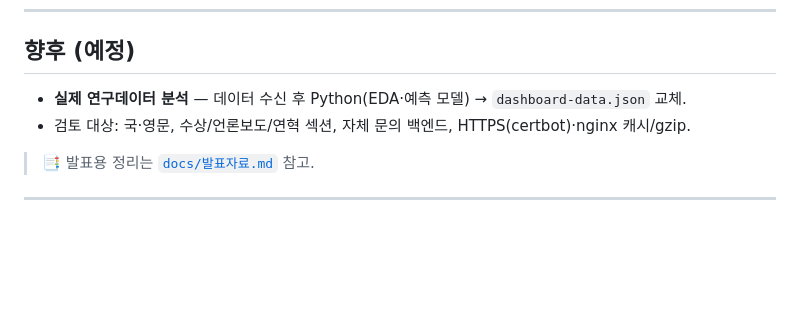
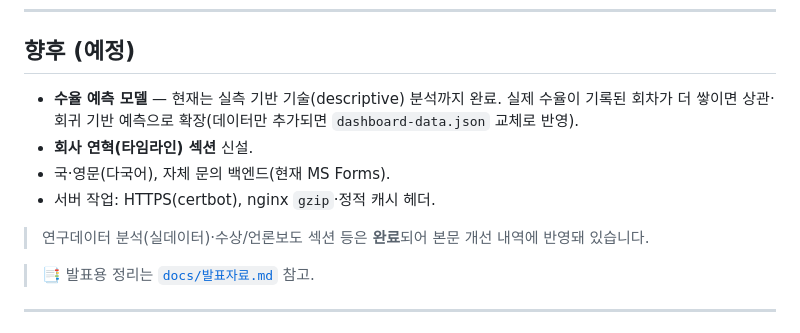
Before and after one commit to polytech-zero-day/Zero-day-eaphos, a Markdown page: README.md, the part around the change. Drawn GitHub-style; blank space fills up the shorter version.

Commit message:
문서: 완료 항목을 '향후(예정)'에서 제거
- 실데이터 분석·수상/언론보도 섹션은 완료 → 예정 목록에서 제외
- 남은 항목만 정리: 수율 예측 모델(데이터 추가 시)·연혁·다국어·자체 폼 백엔드·HTTPS/nginx

```diff
--- a/README.md
+++ b/README.md
@@ -151,8 +151,12 @@ nginx `/var/www/html`에 파일을 그대로 복사해 서빙합니다.
 ---
 
 ## 향후 (예정)
-- **실제 연구데이터 분석** — 데이터 수신 후 Python(EDA·예측 모델) → `dashboard-data.json` 교체.
-- 검토 대상: 국·영문, 수상/언론보도/연혁 섹션, 자체 문의 백엔드, HTTPS(certbot)·nginx 캐시/gzip.
+- **수율 예측 모델** — 현재는 실측 기반 기술(descriptive) 분석까지 완료. 실제 수율이 기록된 회차가 더 쌓이면 상관·회귀 기반 예측으로 확장(데이터만 추가되면 `dashboard-data.json` 교체로 반영).
+- **회사 연혁(타임라인) 섹션** 신설.
+- 국·영문(다국어), 자체 문의 백엔드(현재 MS Forms).
+- 서버 작업: HTTPS(certbot), nginx `gzip`·정적 캐시 헤더.
+
+> 연구데이터 분석(실데이터)·수상/언론보도 섹션 등은 **완료**되어 본문 개선 내역에 반영돼 있습니다.
 
 > 📑 발표용 정리는 [`docs/발표자료.md`](docs/발표자료.md) 참고.
 
```
Also changed, not shown: docs/발표자료.md (+1 -1 lines).
